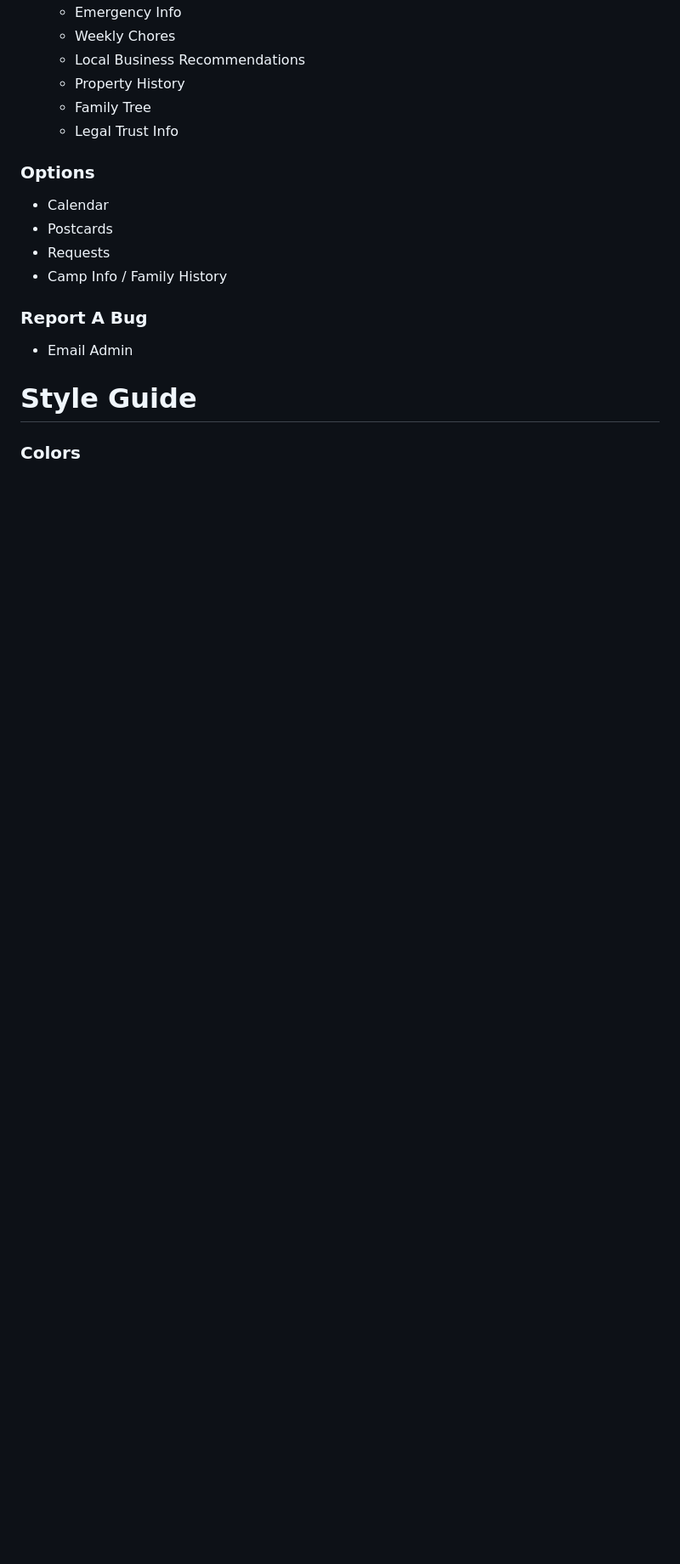
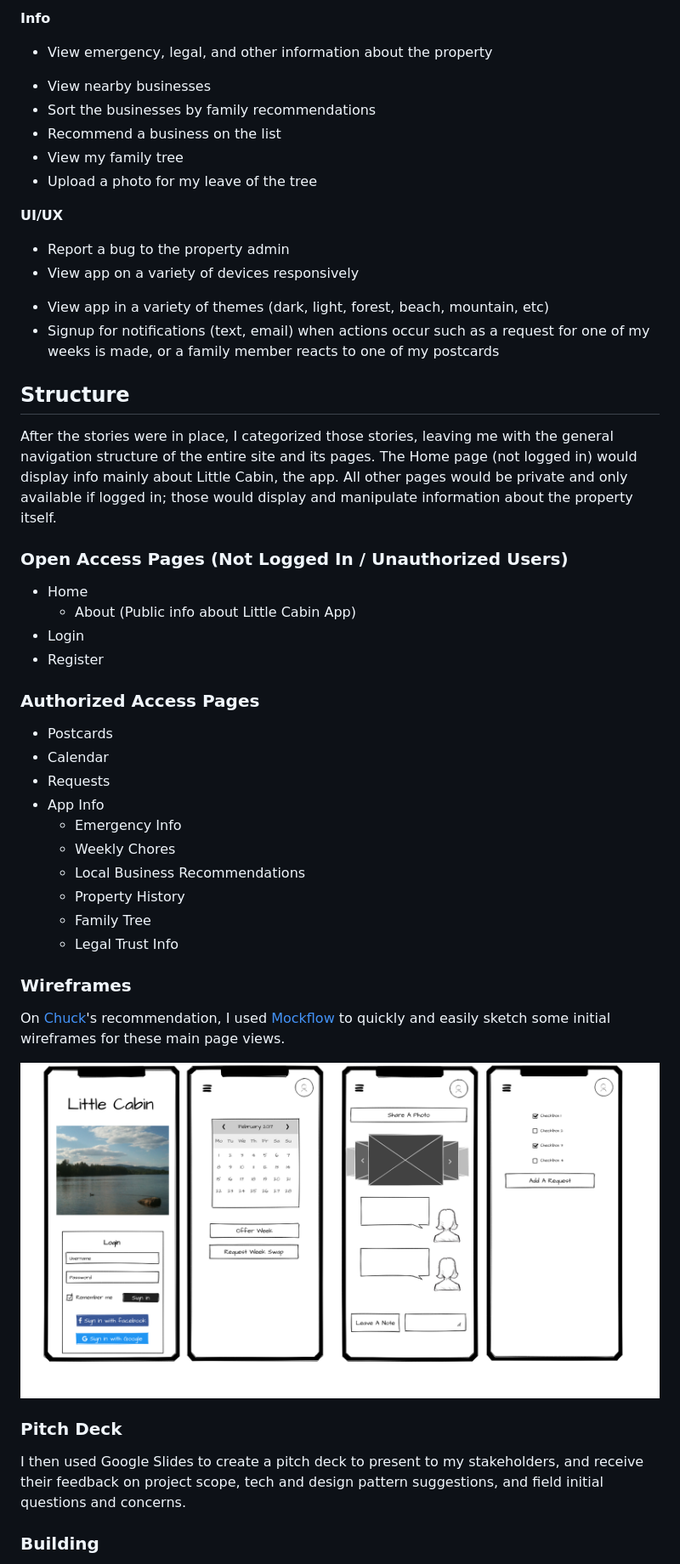
Before and after one commit to benhammondmusic/littlecabin, a Markdown page: README.md, the part around the change printed below. Shown: that part at 85% size. Drawn GitHub-style; pictures changed too: wireframes.png (added); blank space fills up the shorter version.

```diff
--- a/README.md
+++ b/README.md
@@ -22,3 +61,38 @@ Secure, family-only web application providing:
+**Info**
+
+- View emergency, legal, and other information about the property
+
+* View nearby businesses
+* Sort the businesses by family recommendations
+* Recommend a business on the list
+* View my family tree
+* Upload a photo for my leave of the tree
+
+**UI/UX**
+
+- Report a bug to the property admin
+- View app on a variety of devices responsively
+
+* View app in a variety of themes (dark, light, forest, beach, mountain, etc)
+* Signup for notifications (text, email) when actions occur such as a request for one of my weeks is made, or a family member reacts to one of my postcards
+
+## Structure
+
+After the stories were in place, I categorized those stories, leaving me with the general navigation structure of the entire site and its pages. The Home page (not logged in) would display info mainly about Little Cabin, the app. All other pages would be private and only available if logged in; those would display and manipulate information about the property itself.
+
+### Open Access Pages (Not Logged In / Unauthorized Users)
+
+- Home
+  - About (Public info about Little Cabin App)
+- Login
+- Register
+
+### Authorized Access Pages
+
+- Postcards
+- Calendar
+- Requests
+- App Info
   - Emergency Info
   - Weekly Chores
   - Local Business Recommendations
@@ -26,18 +100,15 @@ Secure, family-only web application providing:
   - Family Tree
   - Legal Trust Info
 
-### Options
+### Wireframes
 
-- Calendar
-- Postcards
-- Requests
-- Camp Info / Family History
+On [Chuck](https://github.com/chuckchoiboi)'s recommendation, I used [Mockflow](https://mockflow.com/) to quickly and easily sketch some initial wireframes for these main page views.
 
-### Report A Bug
+![Wireframe Mockup Images](wireframes.png)
 
-- Email Admin
+### Pitch Deck
 
-# Style Guide
+I then used Google Slides to create a pitch deck to present to my stakeholders, and receive their feedback on project scope, tech and design pattern suggestions, and field initial questions and concerns.
 
-### Colors
+### Building
 
```
Also changed, not shown: other parts of README.md (+100 -37 lines), little-cabin-colors.png (added), littlecabin.png (added), 4 other files.
